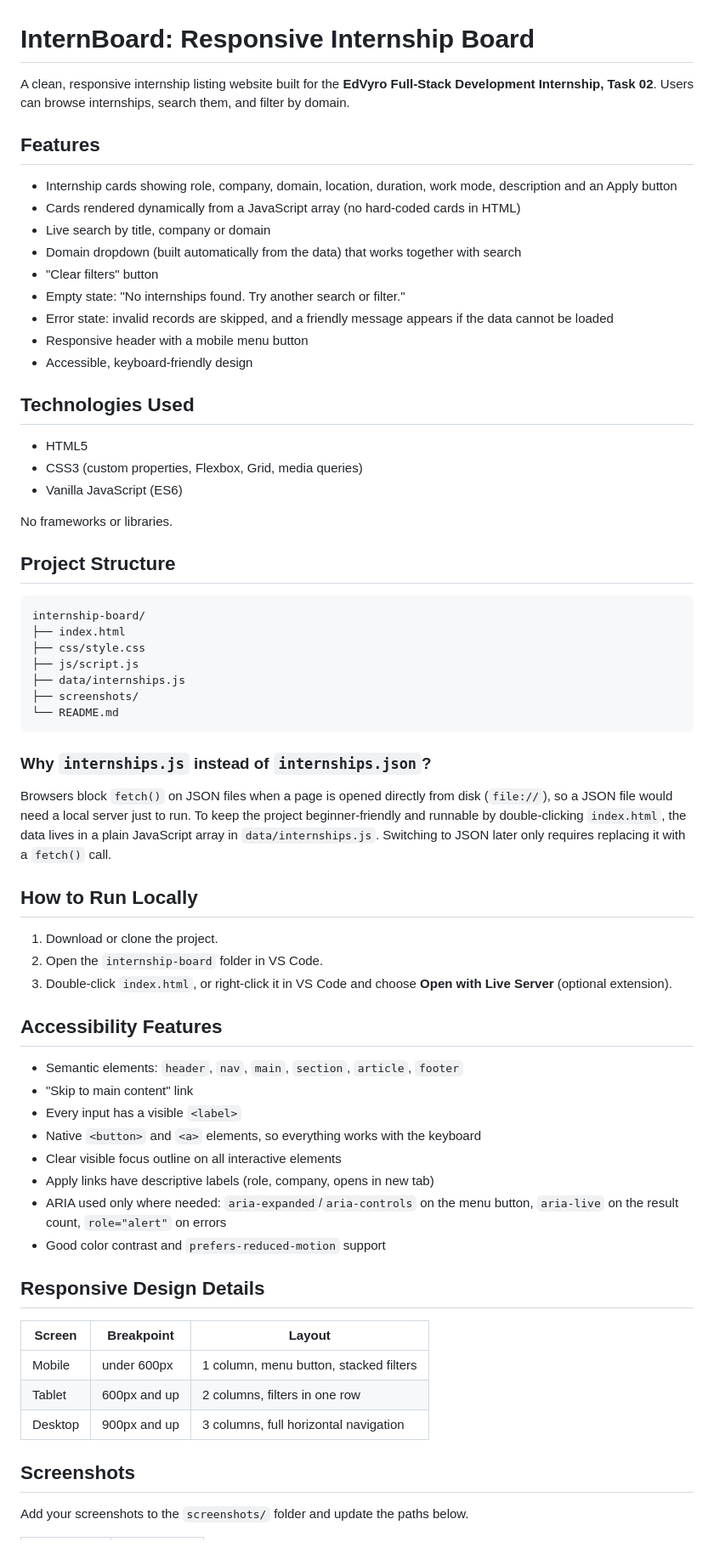
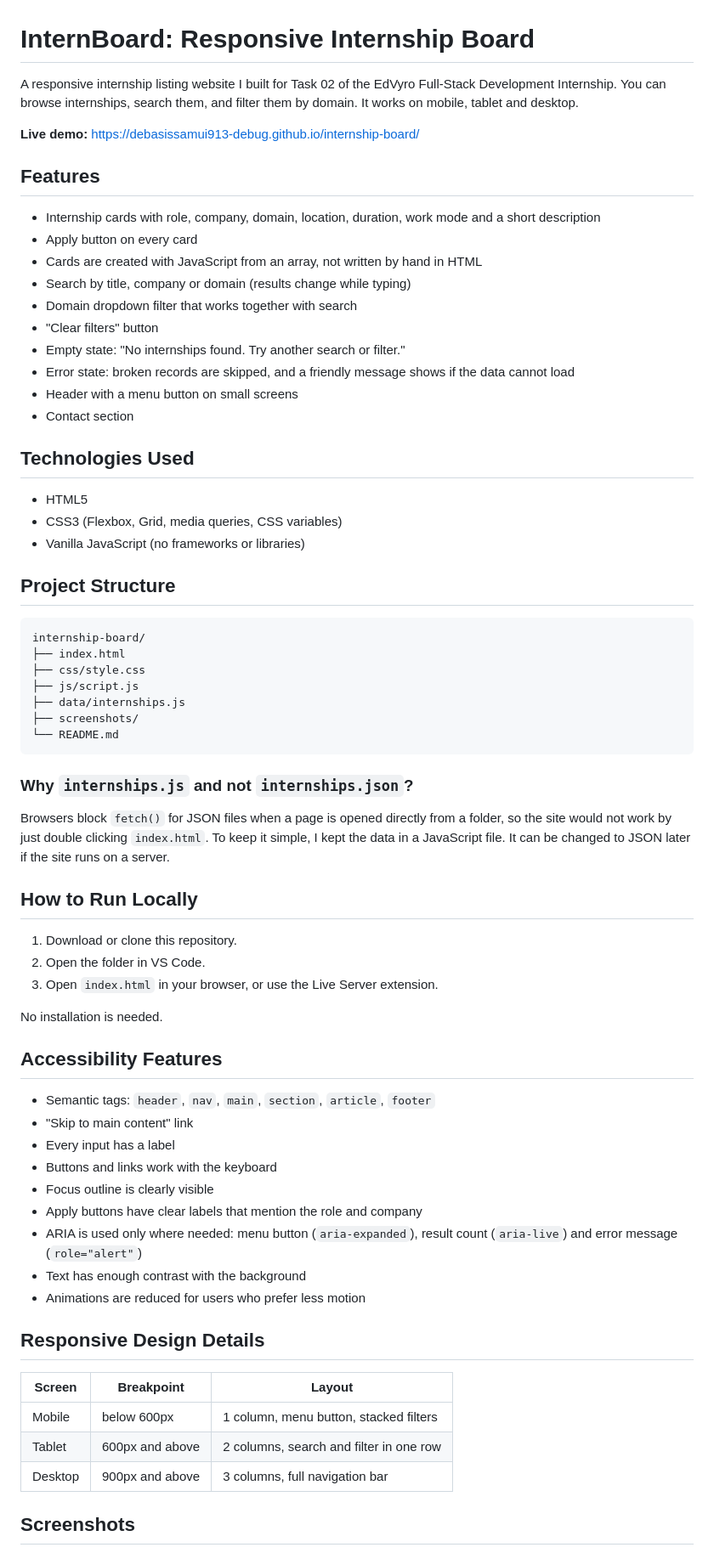
Before and after one commit to debasissamui913-debug/internship-board, a Markdown page: README.md, the part around one of its changes. Shown at 85% size. GitHub-like rendering.

````diff
--- a/README.md
+++ b/README.md
@@ -1,26 +1,30 @@
 # InternBoard: Responsive Internship Board
 
-A clean, responsive internship listing website built for the **EdVyro Full-Stack Development Internship, Task 02**. Users can browse internships, search them, and filter by domain.
+A responsive internship listing website I built for Task 02 of the EdVyro Full-Stack Development Internship. You can browse internships, search them, and filter them by domain. It works on mobile, tablet and desktop.
+
+**Live demo:** https://debasissamui913-debug.github.io/internship-board/
 
 ## Features
-- Internship cards showing role, company, domain, location, duration, work mode, description and an Apply button
-- Cards rendered dynamically from a JavaScript array (no hard-coded cards in HTML)
-- Live search by title, company or domain
-- Domain dropdown (built automatically from the data) that works together with search
+
+- Internship cards with role, company, domain, location, duration, work mode and a short description
+- Apply button on every card
+- Cards are created with JavaScript from an array, not written by hand in HTML
+- Search by title, company or domain (results change while typing)
+- Domain dropdown filter that works together with search
 - "Clear filters" button
 - Empty state: "No internships found. Try another search or filter."
-- Error state: invalid records are skipped, and a friendly message appears if the data cannot be loaded
-- Responsive header with a mobile menu button
-- Accessible, keyboard-friendly design
+- Error state: broken records are skipped, and a friendly message shows if the data cannot load
+- Header with a menu button on small screens
+- Contact section
 
 ## Technologies Used
+
 - HTML5
-- CSS3 (custom properties, Flexbox, Grid, media queries)
-- Vanilla JavaScript (ES6)
-
-No frameworks or libraries.
+- CSS3 (Flexbox, Grid, media queries, CSS variables)
+- Vanilla JavaScript (no frameworks or libraries)
 
 ## Project Structure
+
 ```
 internship-board/
 ├── index.html
@@ -31,31 +35,37 @@ internship-board/
 └── README.md
 ```
 
-### Why `internships.js` instead of `internships.json`?
-Browsers block `fetch()` on JSON files when a page is opened directly from disk (`file://`), so a JSON file would need a local server just to run. To keep the project beginner-friendly and runnable by double-clicking `index.html`, the data lives in a plain JavaScript array in `data/internships.js`. Switching to JSON later only requires replacing it with a `fetch()` call.
+### Why `internships.js` and not `internships.json`?
+
+Browsers block `fetch()` for JSON files when a page is opened directly from a folder, so the site would not work by just double clicking `index.html`. To keep it simple, I kept the data in a JavaScript file. It can be changed to JSON later if the site runs on a server.
 
 ## How to Run Locally
-1. Download or clone the project.
-2. Open the `internship-board` folder in VS Code.
-3. Double-click `index.html`, or right-click it in VS Code and choose **Open with Live Server** (optional extension).
+
+1. Download or clone this repository.
+2. Open the folder in VS Code.
+3. Open `index.html` in your browser, or use the Live Server extension.
+
+No installation is needed.
 
 ## Accessibility Features
-- Semantic elements: `header`, `nav`, `main`, `section`, `article`, `footer`
+
+- Semantic tags: `header`, `nav`, `main`, `section`, `article`, `footer`
 - "Skip to main content" link
-- Every input has a visible `<label>`
-- Native `<button>` and `<a>` elements, so everything works with the keyboard
-- Clear visible focus outline on all interactive elements
-- Apply links have descriptive labels (role, company, opens in new tab)
-- ARIA used only where needed: `aria-expanded`/`aria-controls` on the menu button, `aria-live` on the result count, `role="alert"` on errors
-- Good color contrast and `prefers-reduced-motion` support
+- Every input has a label
+- Buttons and links work with the keyboard
+- Focus outline is clearly visible
+- Apply buttons have clear labels that mention the role and company
+- ARIA is used only where needed: menu button (`aria-expanded`), result count (`aria-live`) and error message (`role="alert"`)
+- Text has enough contrast with the background
+- Animations are reduced for users who prefer less motion
 
 ## Responsive Design Details
+
 | Screen | Breakpoint | Layout |
 |---|---|---|
-| Mobile | under 600px | 1 column, menu button, stacked filters |
-| Tablet | 600px and up | 2 columns, filters in one row |
-| Desktop | 900px and up | 3 columns, full horizontal navigation |
+| Mobile | below 600px | 1 column, menu button, stacked filters |
+| Tablet | 600px and above | 2 columns, search and filter in one row |
+| Desktop | 900px and above | 3 columns, full navigation bar |
 
 ## Screenshots
-Add your screenshots to the `screenshots/` folder and update the paths below.
 
````
Also changed, not shown: other parts of README.md (+33 -25 lines).
